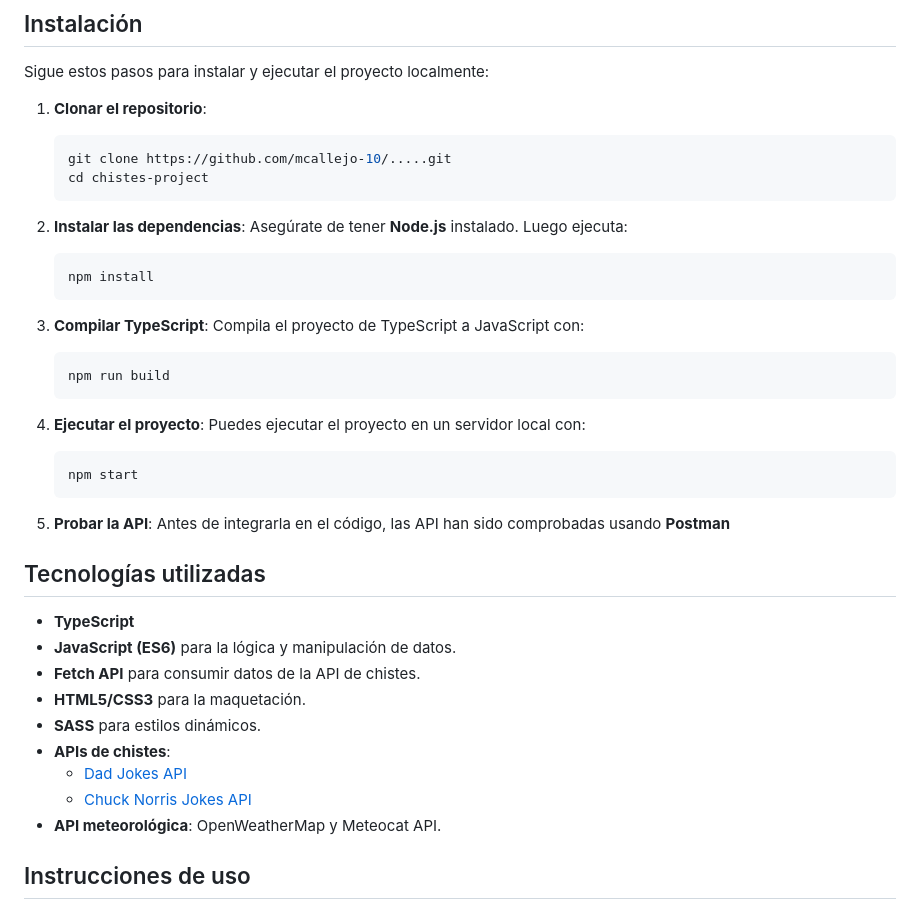
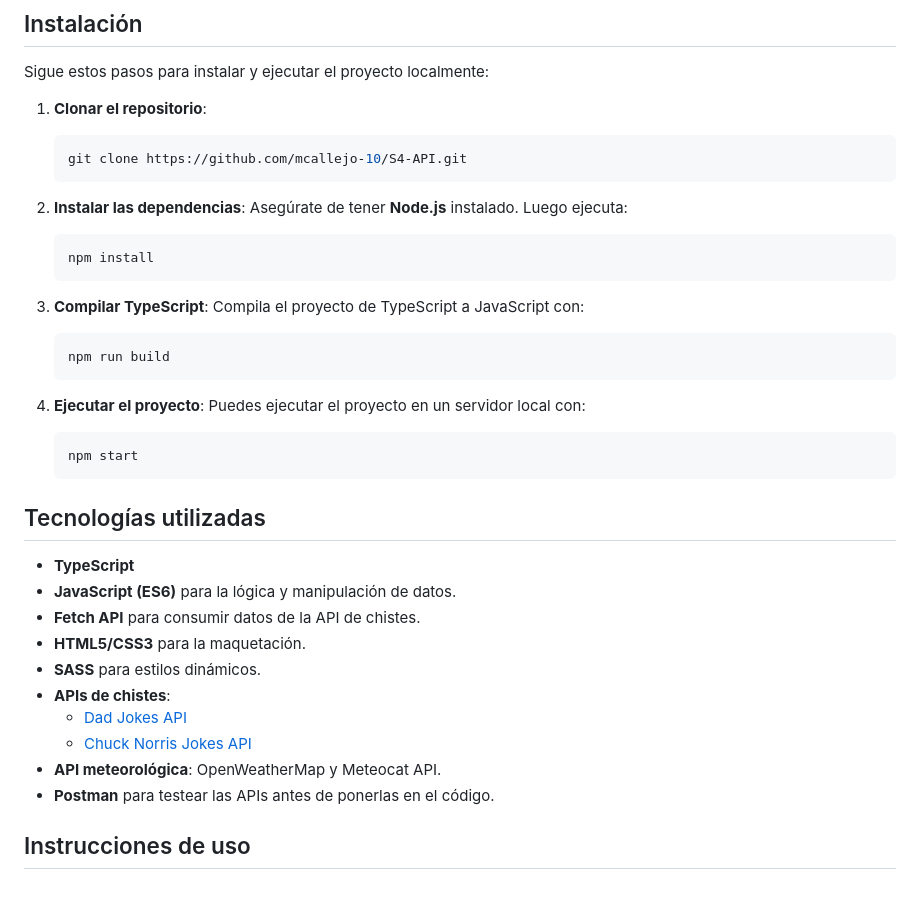
Before and after one commit to mcallejo-10/S4-API, a Markdown page: README.md, the part around one of its changes. Drawn GitHub-style.

````diff
--- a/README.md
+++ b/README.md
@@ -37,8 +36,7 @@ Sigue estos pasos para instalar y ejecutar el proyecto localmente:
 
 1. **Clonar el repositorio**:
    ```bash
-   git clone https://github.com/mcallejo-10/.....git
-   cd chistes-project
+   git clone https://github.com/mcallejo-10/S4-API.git
    ```
 
 2. **Instalar las dependencias**:
@@ -59,8 +57,6 @@ Sigue estos pasos para instalar y ejecutar el proyecto localmente:
    npm start
    ```
 
-5. **Probar la API**:
-   Antes de integrarla en el código, las API han sido comprobadas usando **Postman**
 
 
 ## Tecnologías utilizadas
@@ -74,6 +70,8 @@ Sigue estos pasos para instalar y ejecutar el proyecto localmente:
   - [Dad Jokes API](https://icanhazdadjoke.com/)
   - [Chuck Norris Jokes API](https://api.chucknorris.io/)
 - **API meteorológica**: OpenWeatherMap y Meteocat API.
+- **Postman** para testear las APIs antes de ponerlas en el código.
+
 
 
 ## Instrucciones de uso
````
Also changed, not shown: other parts of README.md (+1 -2 lines).
